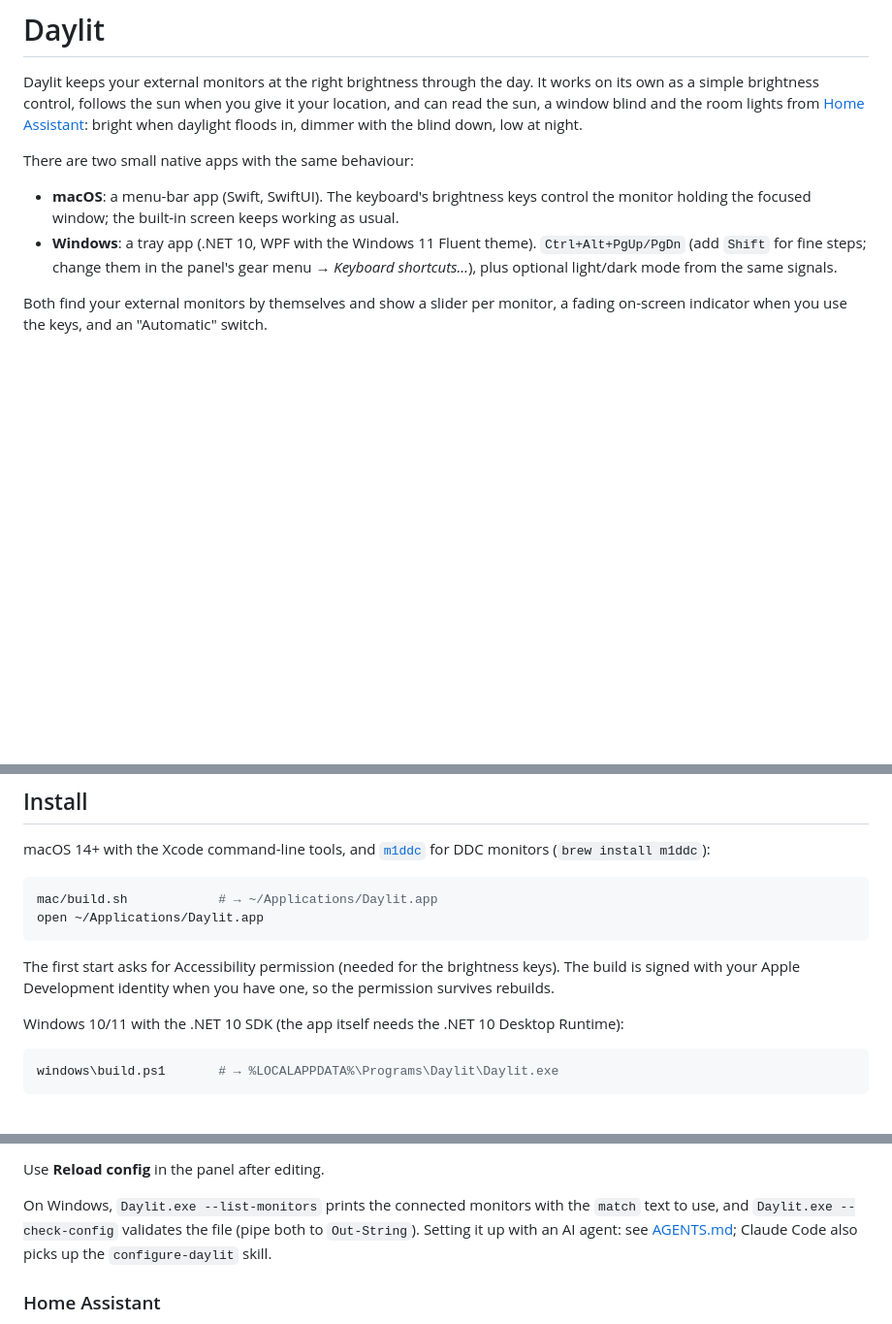
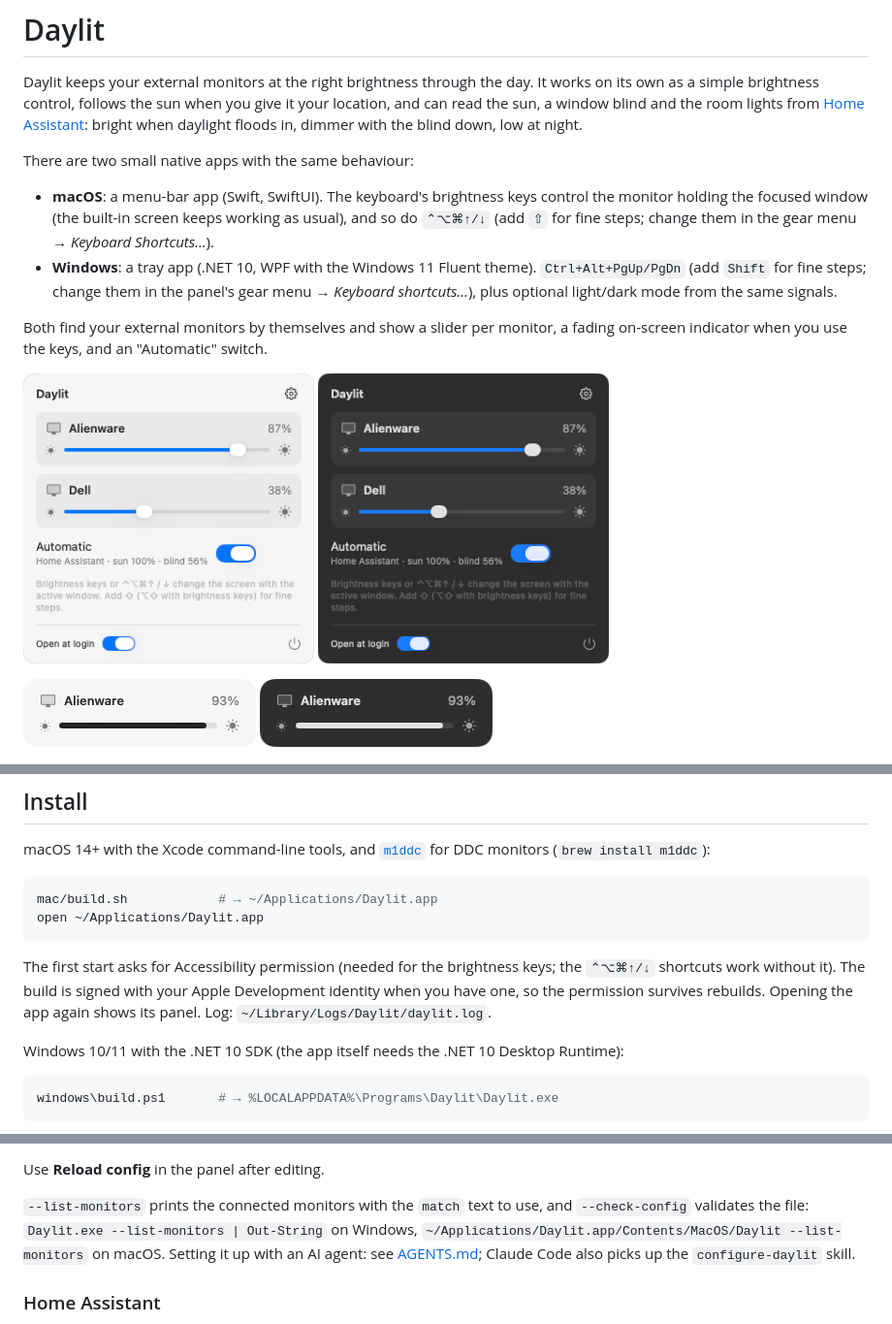
Before and after one commit to Nachox07/daylit, a Markdown page: README.md, 3 parts joined by grey strips. Shown at 97% size. Drawn GitHub-style; pictures changed too: docs/screenshots/mac-hud-dark.png (added), docs/screenshots/mac-hud-light.png (added), docs/screenshots/mac-panel-dark.png (added); blank space fills up the shorter version.

Commit message:
Mac screenshots; README, AGENTS.md and configure-daylit skill cover the Mac CLI, shortcuts and log

````diff
--- a/README.md
+++ b/README.md
@@ -8,13 +8,22 @@ when daylight floods in, dimmer with the blind down, low at night.
 There are two small native apps with the same behaviour:
 
 - **macOS**: a menu-bar app (Swift, SwiftUI). The keyboard's brightness keys control the monitor
-  holding the focused window; the built-in screen keeps working as usual.
+  holding the focused window (the built-in screen keeps working as usual), and so do `⌃⌥⌘↑/↓`
+  (add `⇧` for fine steps; change them in the gear menu → *Keyboard Shortcuts…*).
 - **Windows**: a tray app (.NET 10, WPF with the Windows 11 Fluent theme). `Ctrl+Alt+PgUp/PgDn`
   (add `Shift` for fine steps; change them in the panel's gear menu → *Keyboard shortcuts…*), plus optional light/dark mode from the same signals.
 
 Both find your external monitors by themselves and show a slider per monitor, a fading on-screen
 indicator when you use the keys, and an "Automatic" switch.
 
+<p>
+  <img src="docs/screenshots/mac-panel-light.png" width="300" alt="Daylit panel on macOS, light mode">
+  <img src="docs/screenshots/mac-panel-dark.png" width="300" alt="Daylit panel on macOS, dark mode">
+</p>
+<p>
+  <img src="docs/screenshots/mac-hud-light.png" width="240" alt="On-screen indicator on macOS, light">
+  <img src="docs/screenshots/mac-hud-dark.png" width="240" alt="On-screen indicator on macOS, dark">
+</p>
 <p>
   <img src="docs/screenshots/windows-panel-light.png" width="300" alt="Daylit panel on Windows, light mode">
   <img src="docs/screenshots/windows-panel-dark.png" width="300" alt="Daylit panel on Windows, dark mode">
@@ -100,8 +109,10 @@ mac/build.sh            # → ~/Applications/Daylit.app
 open ~/Applications/Daylit.app
 ```
 
-The first start asks for Accessibility permission (needed for the brightness keys). The build is
-signed with your Apple Development identity when you have one, so the permission survives rebuilds.
+The first start asks for Accessibility permission (needed for the brightness keys; the `⌃⌥⌘↑/↓`
+shortcuts work without it). The build is signed with your Apple Development identity when you have
+one, so the permission survives rebuilds. Opening the app again shows its panel. Log:
+`~/Library/Logs/Daylit/daylit.log`.
 
 Windows 10/11 with the .NET 10 SDK (the app itself needs the .NET 10 Desktop Runtime):
 
@@ -136,7 +147,9 @@ Every key is optional; [`config.example.json`](config.example.json) shows them a
 
 Use **Reload config** in the panel after editing.
 
-On Windows, `Daylit.exe --list-monitors` prints the connected monitors with the `match` text to use, and `Daylit.exe --check-config` validates the file (pipe both to `Out-String`). Setting it up with an AI agent: see [AGENTS.md](AGENTS.md); Claude Code also picks up the `configure-daylit` skill.
+`--list-monitors` prints the connected monitors with the `match` text to use, and `--check-config`
+validates the file: `Daylit.exe --list-monitors | Out-String` on Windows,
+`~/Applications/Daylit.app/Contents/MacOS/Daylit --list-monitors` on macOS. Setting it up with an AI agent: see [AGENTS.md](AGENTS.md); Claude Code also picks up the `configure-daylit` skill.
 
 ### Home Assistant
 
````
Also changed, not shown: AGENTS.md (+25 -8 lines), 1 other file.
